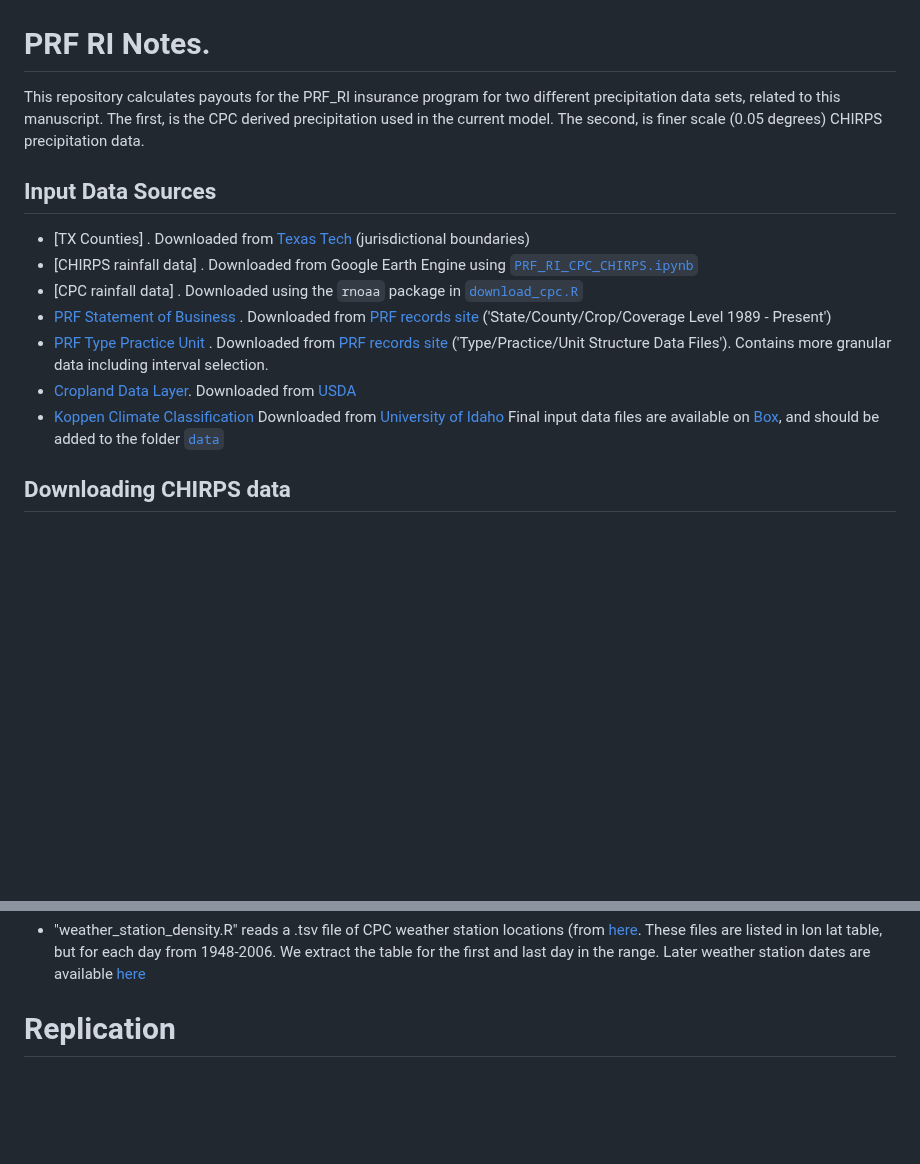
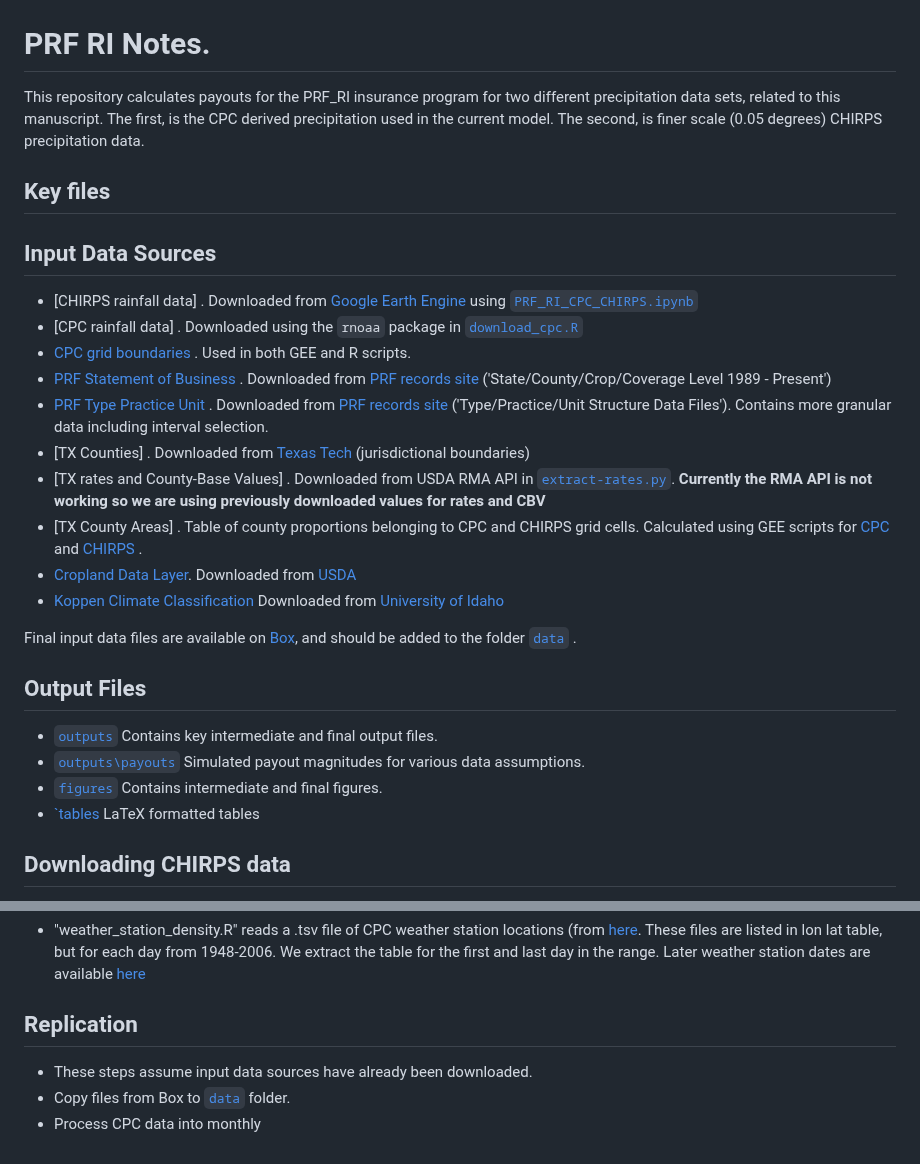
Before and after one commit to mcecil/rain-check-prf, a Markdown page: README.md, 2 parts joined by grey strips. GitHub-like rendering; blank space fills up the shorter version.

```diff
--- a/README.md
+++ b/README.md
@@ -2,15 +2,28 @@
 
 This repository calculates payouts for the PRF_RI insurance program for two different precipitation data sets, related to this manuscript. The first, is the CPC derived precipitation used in the current model. The second, is finer scale (0.05 degrees) CHIRPS precipitation data.
 
+## Key files
+
+
 ## Input Data Sources
-- [TX Counties] . Downloaded from [Texas Tech](https://www.depts.ttu.edu/geospatial/center/TexasGISData.html) (jurisdictional boundaries)
-- [CHIRPS rainfall data] . Downloaded from Google Earth Engine using [`PRF_RI_CPC_CHIRPS.ipynb`](scripts/python/PRF_RI_CPC_CHIRPS.ipynb)
+- [CHIRPS rainfall data] . Downloaded from [Google Earth Engine]((https://developers.google.com/earth-engine/datasets/catalog/UCSB-CHG_CHIRPS_PENTAD)) using [`PRF_RI_CPC_CHIRPS.ipynb`](scripts/python/PRF_RI_CPC_CHIRPS.ipynb)
 - [CPC rainfall data] . Downloaded using the `rnoaa` package in [`download_cpc.R`](scripts/R/download_cpc.R)
+- [CPC grid boundaries]() . Used in both GEE and R scripts.
 - [PRF Statement of Business]() . Downloaded from [PRF records site](https://www.rma.usda.gov/tools-reports/summary-of-business/state-county-crop-summary-business) ('State/County/Crop/Coverage Level 1989 - Present')
 - [PRF Type Practice Unit]() . Downloaded from [PRF records site](https://www.rma.usda.gov/tools-reports/summary-of-business/state-county-crop-summary-business) ('Type/Practice/Unit Structure Data Files'). Contains more granular data including interval selection.
+- [TX Counties] . Downloaded from [Texas Tech](https://www.depts.ttu.edu/geospatial/center/TexasGISData.html) (jurisdictional boundaries)
+- [TX rates and County-Base Values] . Downloaded from USDA RMA API in [`extract-rates.py`](scripts/python/extract-rates.py).  **Currently the RMA API is not working so we are using previously downloaded values for rates and CBV**
+- [TX County Areas] . Table of county proportions belonging to CPC and CHIRPS grid cells. Calculated using GEE scripts for [CPC](https://code.earthengine.google.com/bb14c742606a6e78d2394e2b79022fb2) and [CHIRPS](https://code.earthengine.google.com/11b9ab34fcaee8ec601e76fc7cb78532) .
 - [Cropland Data Layer](). Downloaded from [USDA](https://www.nass.usda.gov/Research_and_Science/Cropland/Release/)
 - [Koppen Climate Classification]() Downloaded from [University of Idaho](https://www.arcgis.com/home/item.html?id=a1209a5383c04ef18addea0e10ab10e5)
-Final input data files are available on [Box](), and should be added to the folder [`data`]()
+
+Final input data files are available on [Box](), and should be added to the folder [`data`]() .
+
+## Output Files
+- [`outputs`]() Contains key intermediate and final output files.
+- [`outputs\payouts`]() Simulated payout magnitudes for various data assumptions.
+- [`figures`]() Contains intermediate and final figures.
+- [`tables]() LaTeX formatted tables
 
 
 
@@ -87,4 +100,7 @@ PRF-RI statement of business data on enrollment is at the county level. Thus, we
 
 - "weather_station_density.R" reads a .tsv file of CPC weather station locations (from [here](https://iridl.ldeo.columbia.edu/SOURCES/.NOAA/.NCEP/.CPC/.UNIFIED_PRCP/.GAUGE_BASED/.CONUS/.v1p0/.RETRO/). These files are listed in lon lat table, but for each day from 1948-2006. We extract the table for the first and last day in the range. Later weather station dates are available [here](https://iridl.ldeo.columbia.edu/SOURCES/.NOAA/.NCEP/.CPC/.UNIFIED_PRCP/.GAUGE_BASED/.CONUS/.v1p0/.REALTIME/)
 
-# Replication
+## Replication
+- These steps assume input data sources have already been downloaded.
+- Copy files from Box to [`data`]() folder.
+- Process CPC data into monthly
```
